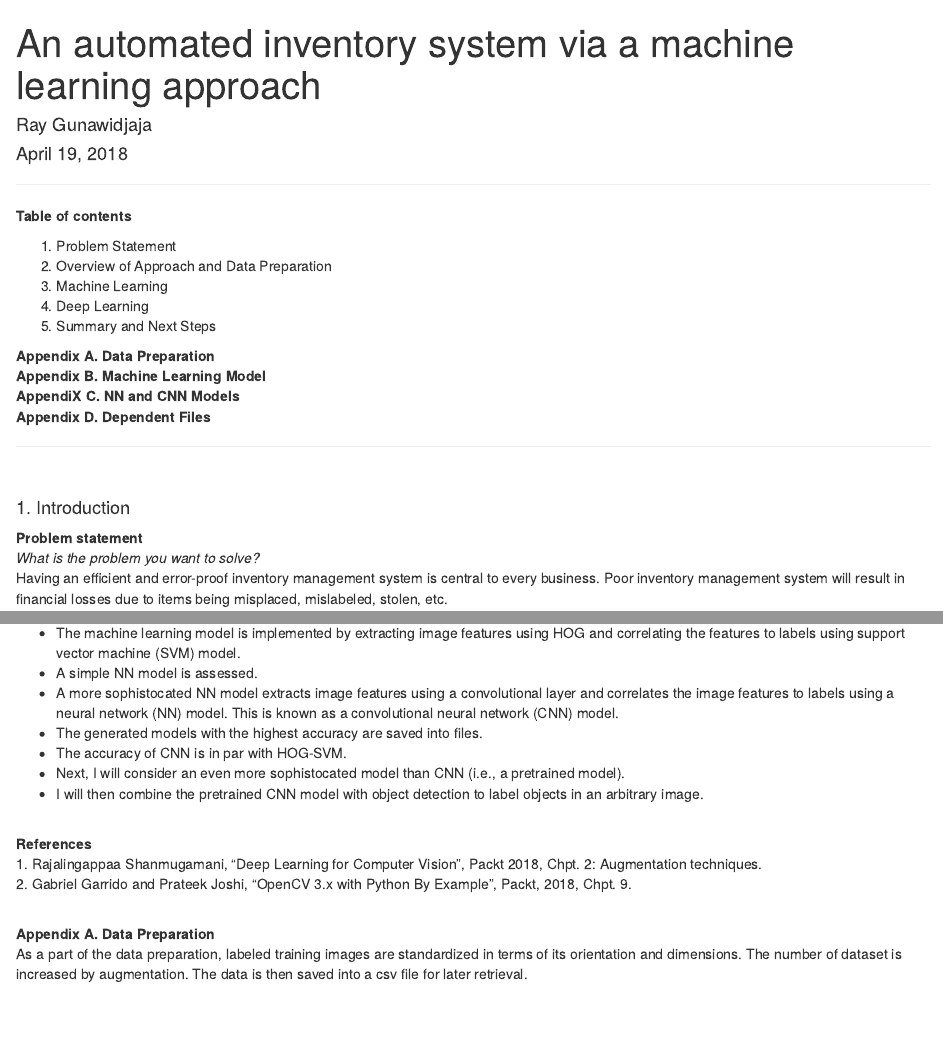
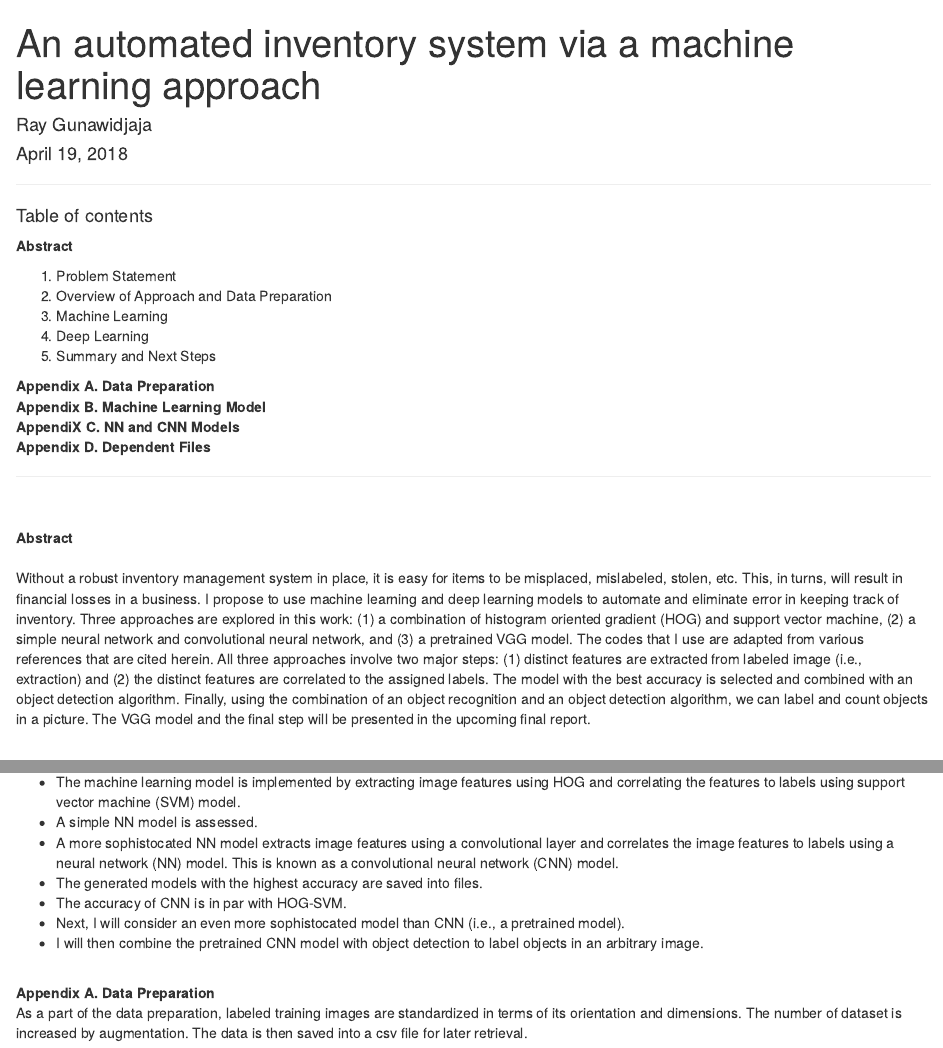
Before and after one commit to rayguna/Capstone-Projects, an R Markdown document (Capstone_project2/Capstone_project2_interim_report/Readme.Rmd): the page in a window 1100 px wide, from its top, and a second part further down, joined at a grey line. Rendered offline with R 4.5, knitr and Pandoc, with nearby package versions.

Commit message:
Edited Readme contents and added an abstract section.

```diff
--- a/Capstone_project2/Capstone_project2_interim_report/Readme.Rmd
+++ b/Capstone_project2/Capstone_project2_interim_report/Readme.Rmd
@@ -11,7 +11,9 @@ knitr::opts_chunk$set(echo = TRUE)
 
 ***
 
-**Table of contents**
+#### Table of contents <br>
+
+**Abstract**
 
 1. Problem Statement
 2. Overview of Approach and Data Preparation
@@ -27,4 +29,7 @@ knitr::opts_chunk$set(echo = TRUE)
 ***
 <br>
 
-#### 1. Introduction
+**Abstract** <br>
+Without a robust inventory management system in place, it is easy for items to be misplaced, mislabeled, stolen, etc. This, in turns, will result in financial losses in a business. I propose to use machine learning and deep learning models to automate and eliminate error in keeping track of inventory. Three approaches are explored in this work: (1) a combination of histogram oriented gradient (HOG) and support vector machine, (2) a simple neural network and convolutional neural network, and (3) a pretrained VGG model. The codes that I use are adapted from various references that are cited herein. All three approaches involve two major steps: (1) distinct features are extracted from labeled image (i.e., extraction) and (2) the distinct features are correlated to the assigned labels. The model with the best accuracy is selected and combined with an object detection algorithm. Finally, using the combination of an object recognition and an object detection algorithm, we can label and count objects in a picture. The VGG model and the final step will be presented in the upcoming final report.
+
+<br>
@@ -209,10 +218,6 @@ Please refer to **Appendix C** for details.<br>
 <br>
 <br>
 
-**References** <br>
-1. Rajalingappaa Shanmugamani, "Deep Learning for Computer Vision", Packt 2018, Chpt. 2: Augmentation techniques. <br>
-2. Gabriel Garrido and Prateek Joshi, "OpenCV 3.x with Python By Example", Packt, 2018, Chpt. 9. <br>
-<br>
 
 **Appendix A. Data Preparation**<br>
 As a part of the data preparation, labeled training images are standardized in terms of its orientation and dimensions. The number of dataset is increased by augmentation. The data is then saved into a csv file for later retrieval. <br>
```
Also changed, not shown: Capstone_project2/Capstone_project2_interim_report/Readme.Rmd (4 more changed lines).
